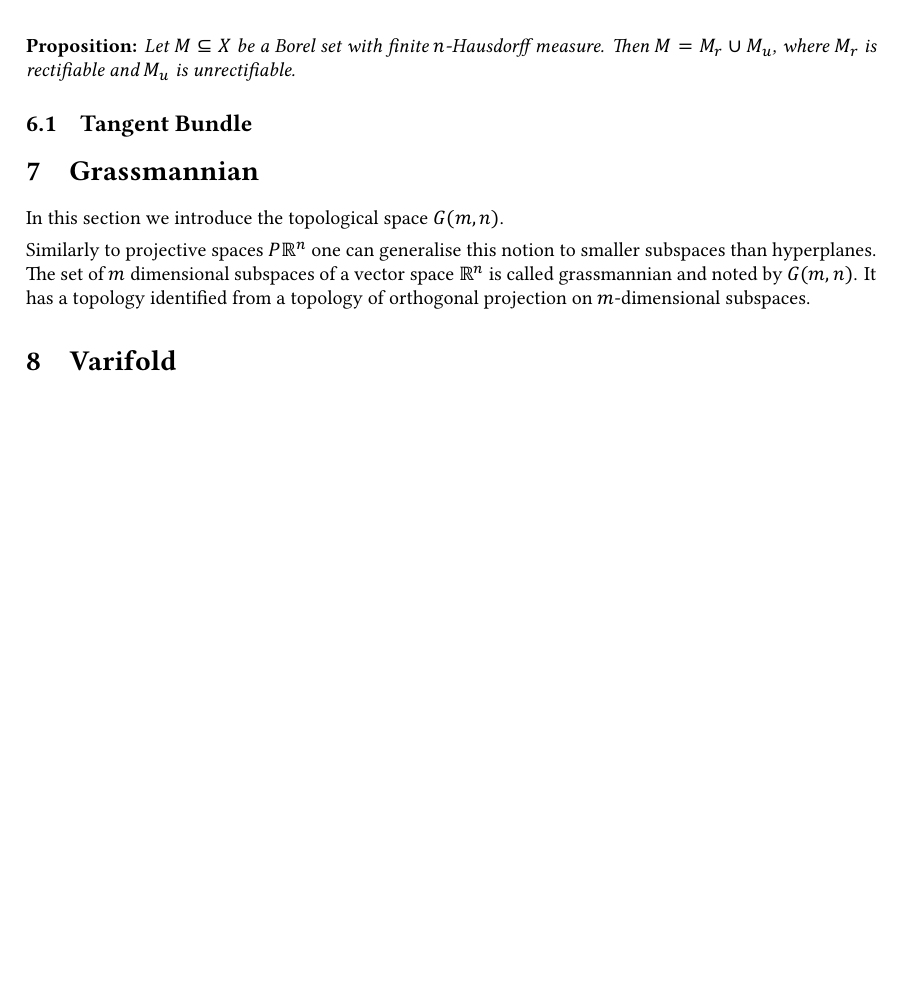
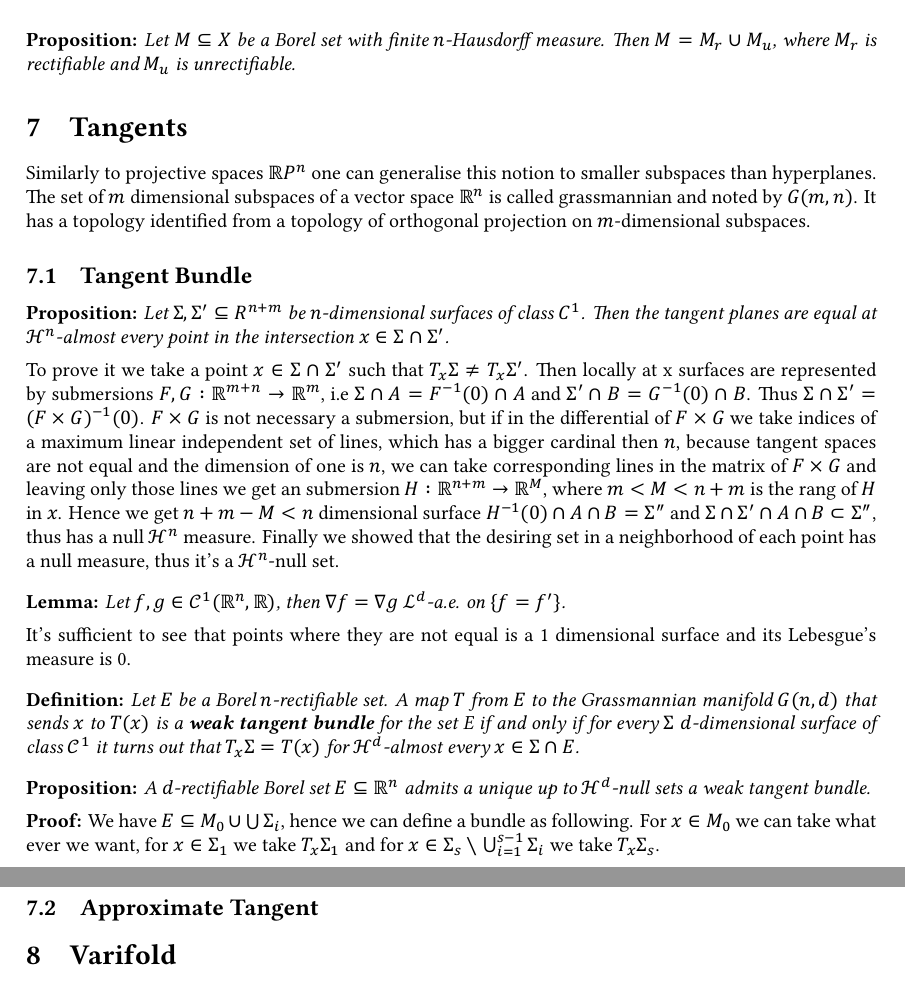
Before and after one commit to GPotoshin/GPotoshin.github.io, a LaTeX document (articles/univproj/geom_meas.tex): part of page 11 of 11 before the commit and two parts of pages 11 and 12 of 12 after it, the two joined at a grey line, cut so that both start at the same text, the shorter picture padded with empty space. The pictures show the PDF file articles/univproj/geom_meas.pdf that the author committed with the source.

Commit message:
my little proofs

```diff
--- a/articles/univproj/geom_meas.tex
+++ b/articles/univproj/geom_meas.tex
@@ -862,15 +858,59 @@ $\mathcal H^d (E\cap f[\mathbb R^d]) = 0$ for every Lipschitz map $f:\mathbb R^d
 $n$-Hausdorff measure. Then $M=M_r\cup M_u$, where $M_r$ is rectifiable
 and $M_u$ is unrectifiable.}
 
-\subsection{Tangent Bundle}
+\section{Tangents}
 
-\section{Grassmannian}
-
-In this section we introduce the topological space $G(m,n)$.
-\vspace{1ex}
-
-Similarly to projective spaces $P\mathbb{R}^n$ one can generalise this notion to
+Similarly to projective spaces $\mathbb{R}P^n$ one can generalise this notion to
 smaller subspaces than hyperplanes. The set of $m$ dimensional subspaces of a
 vector space $\mathbb{R}^n$ is called grassmannian and noted by $G(m,n)$. It
 has a topology identified from a topology of orthogonal projection on
 $m$-dimensional subspaces.
+
+\subsection{Tangent Bundle}
+
+\textbf{Proposition:} \textit{Let $\Sigma, \Sigma′\subseteq R^{n+m}$ be
+$n$-dimensional surfaces of class $C^1$. Then the tangent planes are equal at
+$\mathcal H^n$-almost every point in the intersection $x∈\Sigma\cap\Sigma′$.}
+
+\vspace{1ex}
+To prove it we take a point $x\in\Sigma\cap\Sigma'$ such that $T_x\Sigma\neq T_x
+\Sigma'$. Then locally at x surfaces are represented by submersions $F,G:\mathbb
+R^{m+n}\rightarrow\mathbb R^m$, i.e $\Sigma\cap A=F^{-1}(0)\cap A$ and
+$\Sigma'\cap B=G^{-1}(0)\cap B$. Thus $\Sigma\cap\Sigma'=(F\times G)^{-1}(0)$.
+$F\times G$ is not necessary a submersion, but if in the differential of $F
+\times G$ we take indices of a maximum linear independent set of lines, which
+has a bigger cardinal then $n$, because tangent spaces are not equal and the
+dimension of one is $n$, we can take corresponding lines in the matrix of $F
+\times G$ and leaving only those lines we get an submersion $H:\mathbb R^{n+m}
+\rightarrow\mathbb R^{M}$, where $m<M<n+m$ is the rang of $H$ in $x$. Hence we
+get $n+m-M<n$ dimensional surface $H^{-1}(0)\cap A\cap B=\Sigma''$ and $\Sigma\cap\Sigma'\cap A\cap B
+\subset\Sigma''$, thus has a null $\mathcal H^n$ measure. Finally we showed
+that the desiring set in a neighborhood of each point has a null measure, thus
+it's a $\mathcal H^n$-null set.
+
+\vspace{2ex}
+\textbf{Lemma:} \textit{Let $f,g\in\mathcal C^1(\mathbb R^n, \mathbb R)$, then $\nabla f
+=\nabla g$ $\mathcal L^d$-a.e. on $\{f=f'\}$.}
+
+\vspace{1ex}
+It's sufficient to see that points where they are not equal is a 1 dimensional
+surface and its Lebesgue's measure is 0.
+
+\vspace{2ex}
+\textbf{Definition:} \textit{Let $E$ be a Borel $n$-rectifiable set. A map $T$
+from $E$ to the Grassmannian manifold $G(n, d)$ that sends $x$ to $T(x)$ is a
+\textbf{weak tangent bundle} for the set E if and only if for every $\Sigma$ $d$-dimensional
+surface of class $\mathcal C^1$ it turns out that $T_x\Sigma = T(x)$ for $\mathcal
+H^d$-almost every $x\in\Sigma\cap E$.}
+
+\vspace{2ex}
+\textbf{Proposition:} \textit{A $d$-rectifiable Borel set $E\subseteq\mathbb R^n$
+admits a unique up to $\mathcal H^d$-null sets a weak tangent bundle.}
+
+\vspace{1ex}
+\textbf{Proof:} We have $E\subseteq M_0\cup\bigcup\Sigma_i$, hence we can define
+a bundle as following. For $x\in M_0$ we can take what ever we want, for $x\in
+\Sigma_1$ we take $T_x\Sigma_1$ and for $x\in \Sigma_s\setminus\bigcup_{i=1}^{s
+-1}\Sigma_i$ we take $T_x\Sigma_s$.
+
+\subsection{Approximate Tangent}
```
Also changed, not shown: articles/univproj/geom_meas.pdf, articles/univproj/geom_meas.tex (14 more changed lines), 3 other files.
